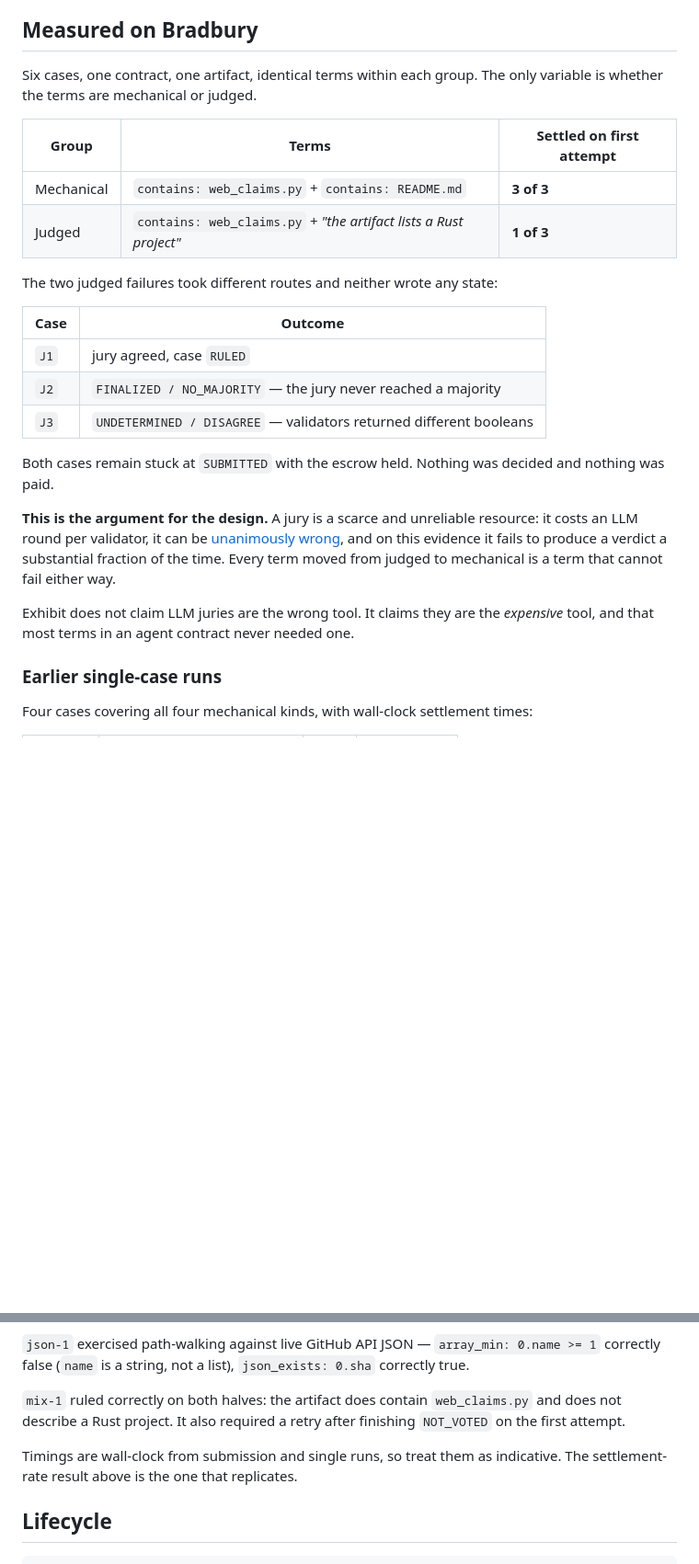
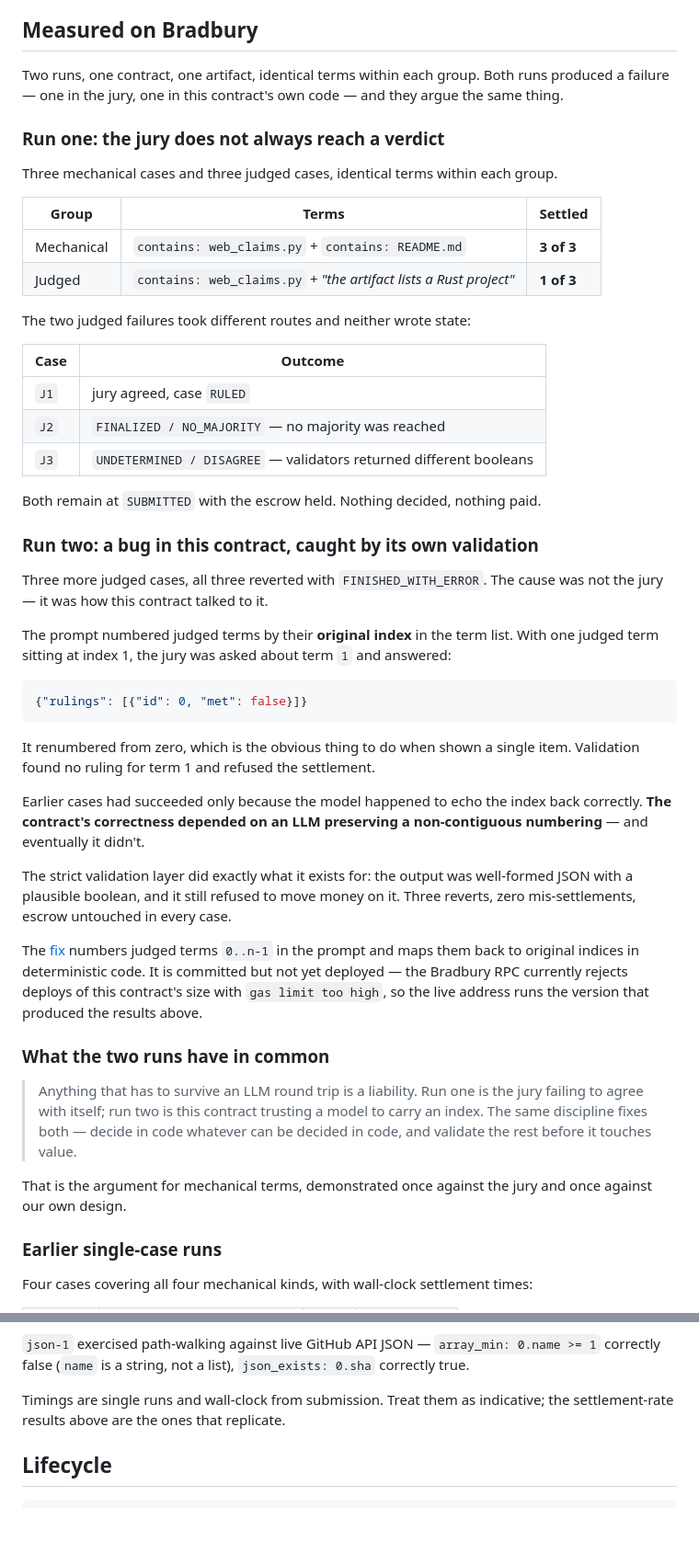
Before and after one commit to Makabeez/exhibit, a Markdown page: README.md, 2 parts joined by grey strips. Shown at 92% size. GitHub-like rendering; blank space fills up the shorter version.

Commit message:
README: report both failure modes accurately, including our own

````diff
--- a/README.md
+++ b/README.md
@@ -38,26 +40,50 @@ Mechanical terms are evaluated **first**. If any fails, the deliverable is alrea
 
 ## Measured on Bradbury
 
-Six cases, one contract, one artifact, identical terms within each group. The only variable is whether the terms are mechanical or judged.
+Two runs, one contract, one artifact, identical terms within each group. Both runs produced a failure — one in the jury, one in this contract's own code — and they argue the same thing.
 
-| Group | Terms | Settled on first attempt |
+### Run one: the jury does not always reach a verdict
+
+Three mechanical cases and three judged cases, identical terms within each group.
+
+| Group | Terms | Settled |
 | --- | --- | --- |
 | Mechanical | `contains: web_claims.py` + `contains: README.md` | **3 of 3** |
 | Judged | `contains: web_claims.py` + *"the artifact lists a Rust project"* | **1 of 3** |
 
-The two judged failures took different routes and neither wrote any state:
+The two judged failures took different routes and neither wrote state:
 
 | Case | Outcome |
 | --- | --- |
 | `J1` | jury agreed, case `RULED` |
-| `J2` | `FINALIZED / NO_MAJORITY` — the jury never reached a majority |
+| `J2` | `FINALIZED / NO_MAJORITY` — no majority was reached |
 | `J3` | `UNDETERMINED / DISAGREE` — validators returned different booleans |
 
-Both cases remain stuck at `SUBMITTED` with the escrow held. Nothing was decided and nothing was paid.
+Both remain at `SUBMITTED` with the escrow held. Nothing decided, nothing paid.
 
-**This is the argument for the design.** A jury is a scarce and unreliable resource: it costs an LLM round per validator, it can be [unanimously wrong](https://github.com/Makabeez/webclaims), and on this evidence it fails to produce a verdict a substantial fraction of the time. Every term moved from judged to mechanical is a term that cannot fail either way.
+### Run two: a bug in this contract, caught by its own validation
 
-Exhibit does not claim LLM juries are the wrong tool. It claims they are the *expensive* tool, and that most terms in an agent contract never needed one.
+Three more judged cases, all three reverted with `FINISHED_WITH_ERROR`. The cause was not the jury — it was how this contract talked to it.
+
+The prompt numbered judged terms by their **original index** in the term list. With one judged term sitting at index 1, the jury was asked about term `1` and answered:
+
+```json
+{"rulings": [{"id": 0, "met": false}]}
+```
+
+It renumbered from zero, which is the obvious thing to do when shown a single item. Validation found no ruling for term 1 and refused the settlement.
+
+Earlier cases had succeeded only because the model happened to echo the index back correctly. **The contract's correctness depended on an LLM preserving a non-contiguous numbering** — and eventually it didn't.
+
+The strict validation layer did exactly what it exists for: the output was well-formed JSON with a plausible boolean, and it still refused to move money on it. Three reverts, zero mis-settlements, escrow untouched in every case.
+
+The [fix](https://github.com/Makabeez/exhibit/commit/4fac692) numbers judged terms `0..n-1` in the prompt and maps them back to original indices in deterministic code. It is committed but not yet deployed — the Bradbury RPC currently rejects deploys of this contract's size with `gas limit too high`, so the live address runs the version that produced the results above.
+
+### What the two runs have in common
+
+> Anything that has to survive an LLM round trip is a liability. Run one is the jury failing to agree with itself; run two is this contract trusting a model to carry an index. The same discipline fixes both — decide in code whatever can be decided in code, and validate the rest before it touches value.
+
+That is the argument for mechanical terms, demonstrated once against the jury and once against our own design.
 
 ### Earlier single-case runs
 
@@ -74,9 +100,7 @@ Four cases covering all four mechanical kinds, with wall-clock settlement times:
 
 `json-1` exercised path-walking against live GitHub API JSON — `array_min: 0.name >= 1` correctly false (`name` is a string, not a list), `json_exists: 0.sha` correctly true.
 
-`mix-1` ruled correctly on both halves: the artifact does contain `web_claims.py` and does not describe a Rust project. It also required a retry after finishing `NOT_VOTED` on the first attempt.
-
-Timings are wall-clock from submission and single runs, so treat them as indicative. The settlement-rate result above is the one that replicates.
+Timings are single runs and wall-clock from submission. Treat them as indicative; the settlement-rate results above are the ones that replicate.
 
 ## Lifecycle
 
````
Also changed, not shown: other parts of README.md (+3 -0 lines).
